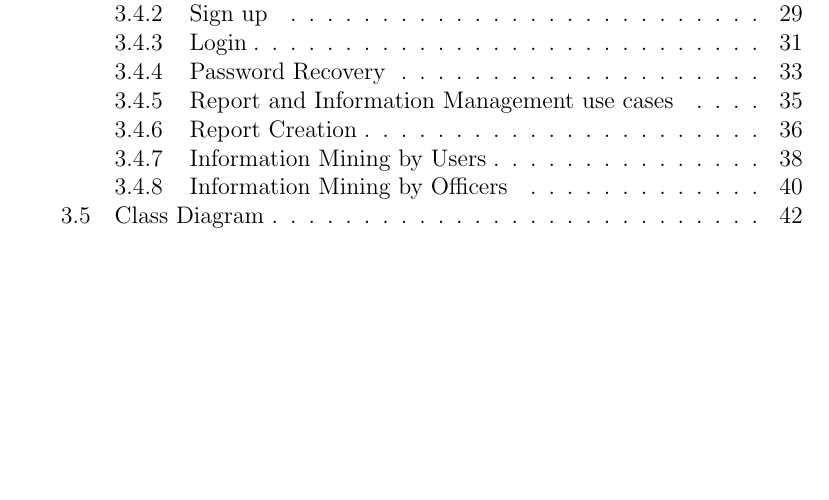
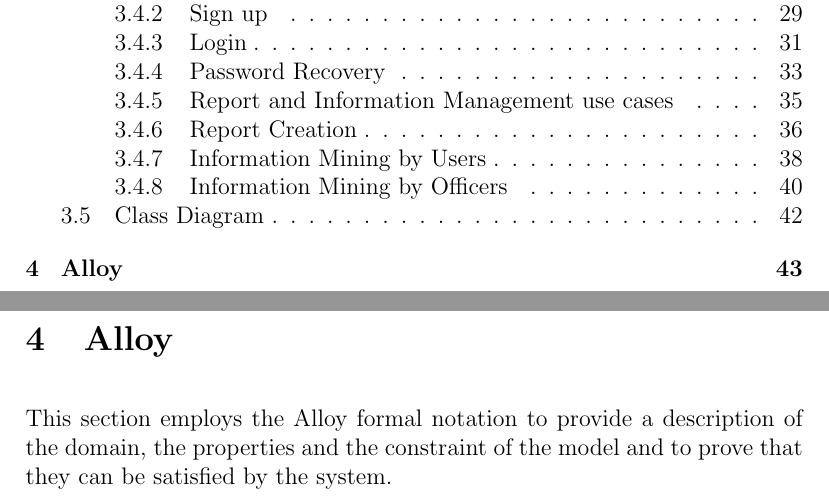
Before and after one commit to GiorgioUghini/SafeStreets, a LaTeX document (RASD/main.tex, which reads RASD/sections/section4/intro.tex): part of page 3 of 43 before the commit and two parts of pages 3 and 44 of 44 after it, the two joined at a grey line, cut so that both start at the same text, the shorter picture padded with empty space. Compiled offline with pdfLaTeX.

Commit message:
Add Alloy intro

```diff
--- a/RASD/main.tex
+++ b/RASD/main.tex
@@ -98,4 +98,7 @@
 	\input{sections/section3/useCases}
 	\subsection{Class Diagram}
 	\input{sections/section3/classDiagram}
+
+	\section{Alloy}
+	\input{sections/section4/intro.tex}
 \end{document}
--- /dev/null
+++ b/RASD/sections/section4/intro.tex
@@ -0,0 +1,2 @@
+This section employs the Alloy formal notation to provide a description of the domain,
+the properties and the constraint of the model and to prove that they can be satisfied by the system.
```
